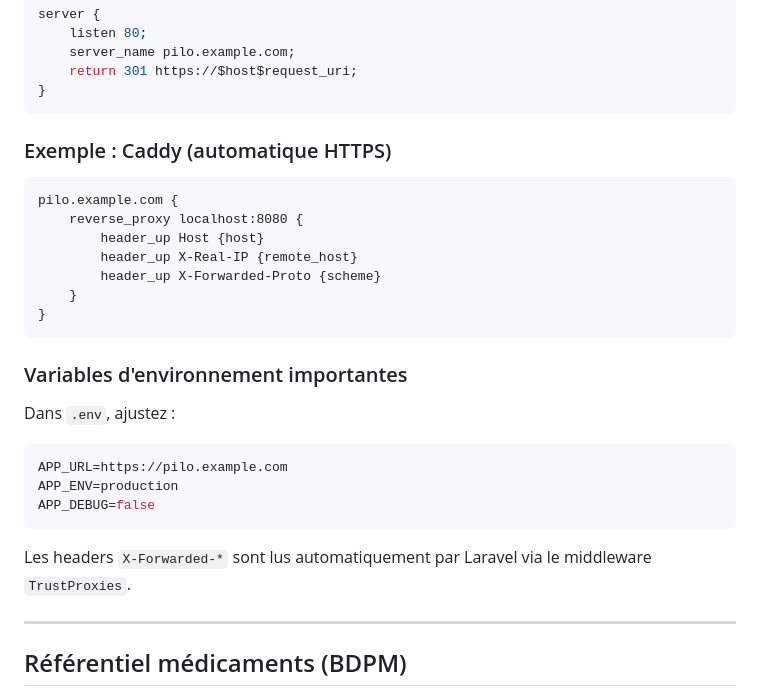
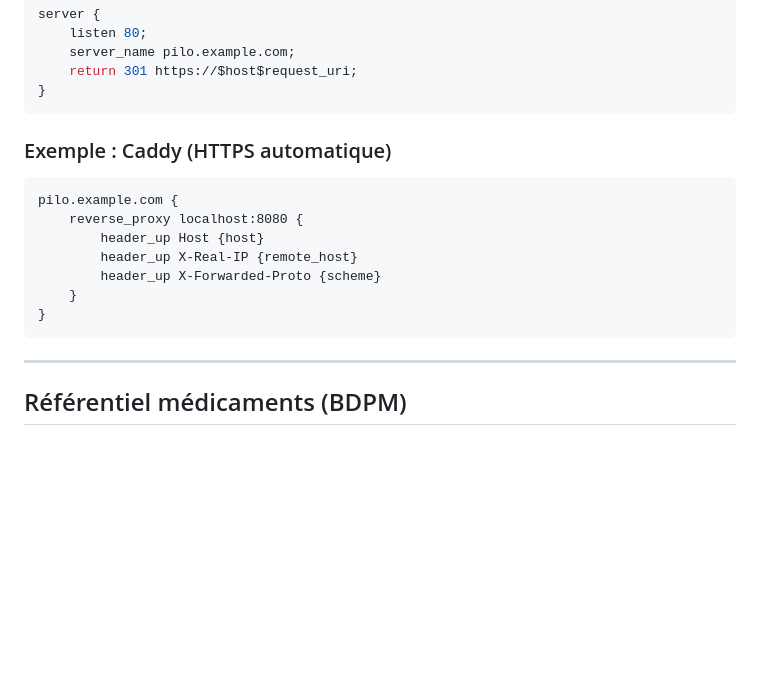
Before and after one commit to AnthonyMarcelin/pilo, a Markdown page: README.md, the part around one of its changes. Drawn GitHub-style; blank space fills up the shorter version.

````diff
--- a/README.md
+++ b/README.md
@@ -131,7 +215,7 @@ server {
 }
 ```
 
-### Exemple : Caddy (automatique HTTPS)
+### Exemple : Caddy (HTTPS automatique)
 
 ```caddyfile
 pilo.example.com {
@@ -142,18 +226,6 @@ pilo.example.com {
     }
 }
 ```
-
-### Variables d'environnement importantes
-
-Dans `.env`, ajustez :
-
-```env
-APP_URL=https://pilo.example.com
-APP_ENV=production
-APP_DEBUG=false
-```
-
-Les headers `X-Forwarded-*` sont lus automatiquement par Laravel via le middleware `TrustProxies`.
 
 ---
 
````
Also changed, not shown: other parts of README.md (+103 -19 lines).
